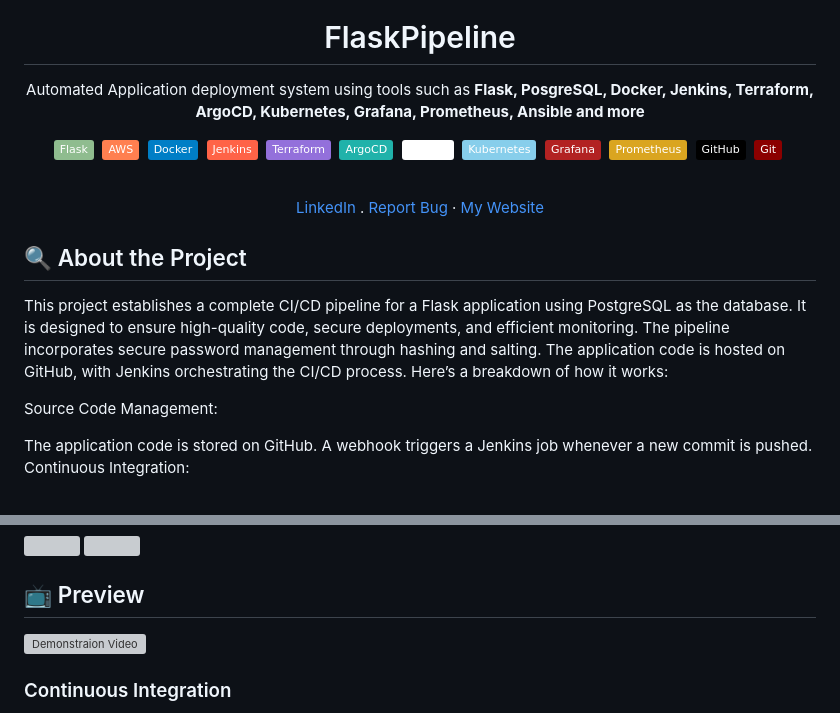
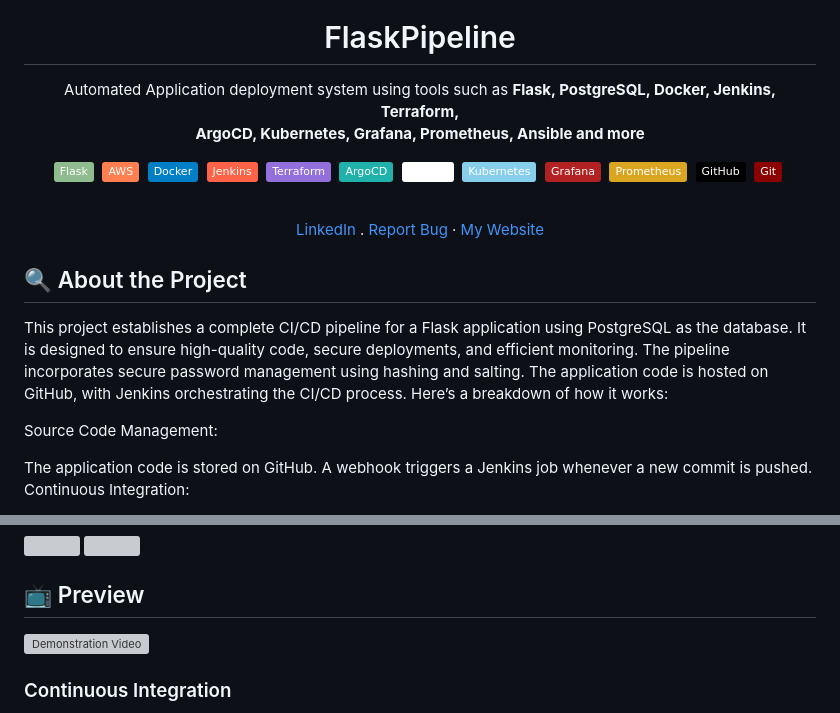
Before and after one commit to MatveyGuralskiy/FlaskPipeline, a Markdown page: README.md, 2 parts joined by grey strips. GitHub-like rendering; badges without logos; grey boxes are pictures that could not be loaded.

```diff
--- a/README.md
+++ b/README.md
@@ -4,6 +4,6 @@
   <h1>FlaskPipeline</h1>
 
   <p>
-    Automated Application deployment system using tools such as <strong>Flask, PosgreSQL, Docker, Jenkins, Terraform,<br> ArgoCD, Kubernetes, Grafana, Prometheus, Ansible and more</strong>
+    Automated Application deployment system using tools such as <strong>Flask, PostgreSQL, Docker, Jenkins, Terraform,<br> ArgoCD, Kubernetes, Grafana, Prometheus, Ansible and more</strong>
   </p>
   <p>
@@ -34,7 +34,7 @@
 
 <h2>🔍 About the Project</h2>
 
-This project establishes a complete CI/CD pipeline for a Flask application using PostgreSQL as the database. It is designed to ensure high-quality code, secure deployments, and efficient monitoring. The pipeline incorporates secure password management through hashing and salting. The application code is hosted on GitHub, with Jenkins orchestrating the CI/CD process. Here’s a breakdown of how it works:
+This project establishes a complete CI/CD pipeline for a Flask application using PostgreSQL as the database. It is designed to ensure high-quality code, secure deployments, and efficient monitoring. The pipeline incorporates secure password management using hashing and salting. The application code is hosted on GitHub, with Jenkins orchestrating the CI/CD process. Here’s a breakdown of how it works:
 
 Source Code Management:
 
@@ -73,7 +73,7 @@ This setup ensures that the application is rigorously tested, secure, and automa
 
 ## 📺 Preview
 
-[![Demonstraion Video](https://img.youtube.com/vi/66-BB7M-uA8/maxresdefault.jpg)](https://www.youtube.com/watch?v=66-BB7M-uA8)
+[![Demonstration Video](https://img.youtube.com/vi/66-BB7M-uA8/maxresdefault.jpg)](https://www.youtube.com/watch?v=66-BB7M-uA8)
 
 
 
```
Also changed, not shown: other parts of README.md (+1 -1 lines), Screens/Project/Project-AWS-Route53-1-151.png (added), Screens/Project/Project-AWS-Route53-2-152.png (added).
